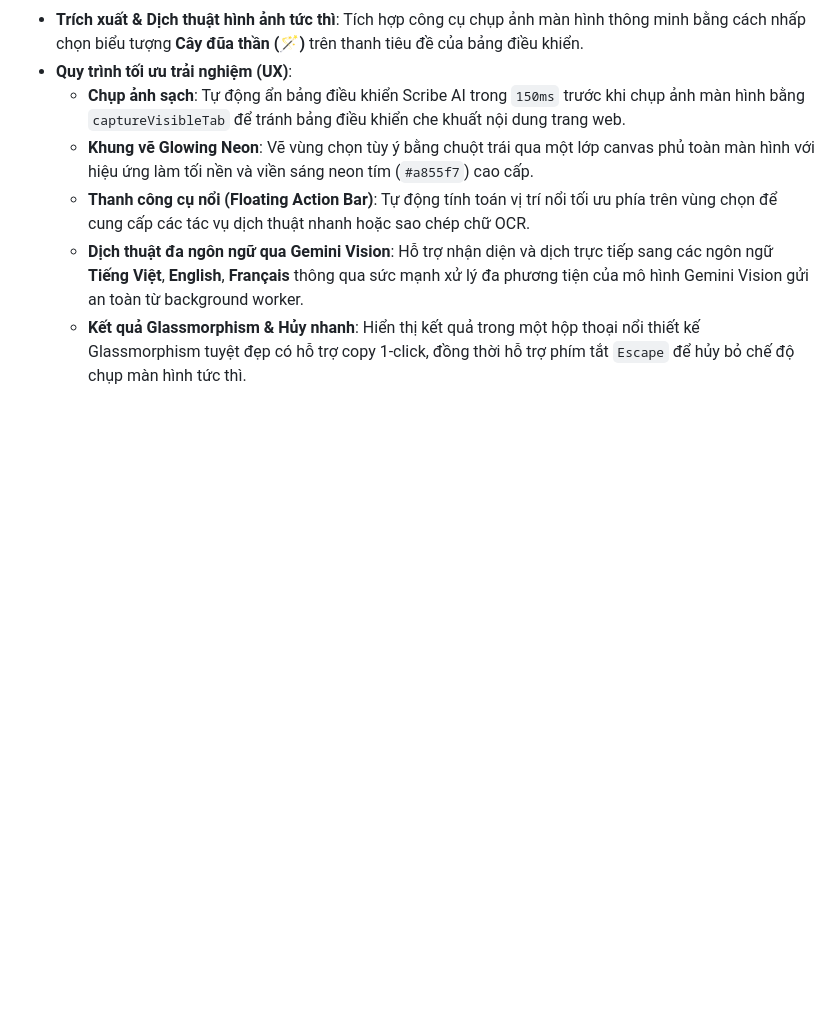
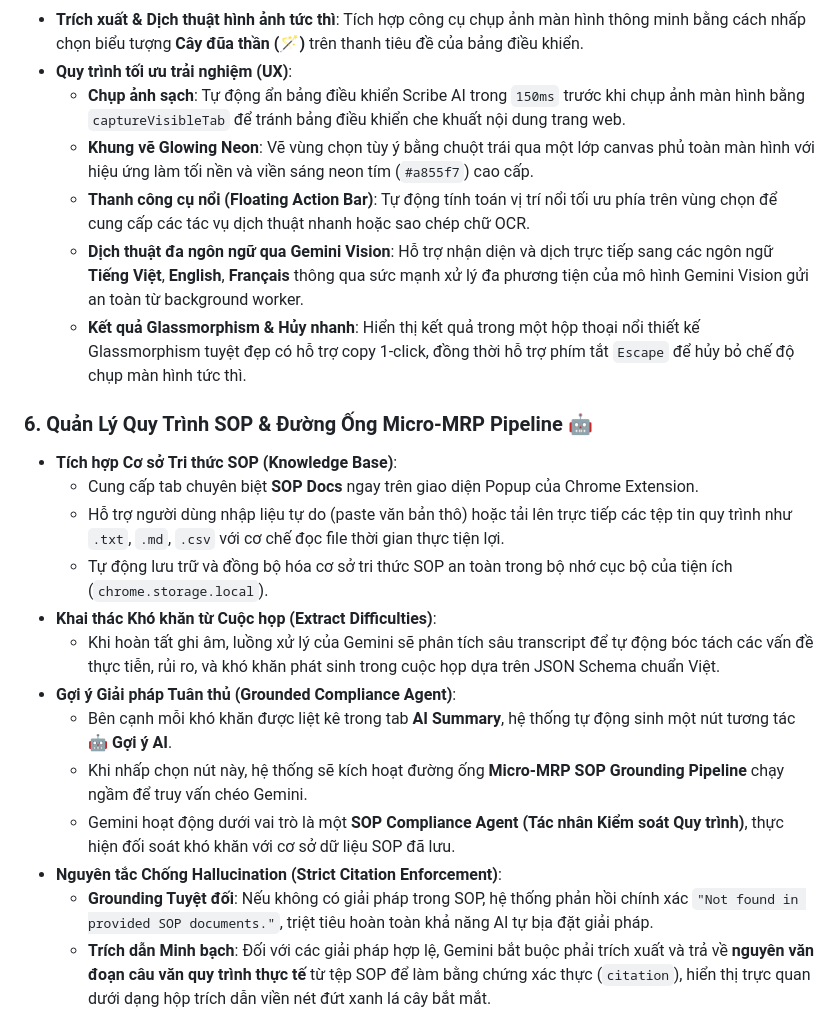
Before and after one commit to Minhle1342/ScribeAI, a Markdown page: README.md, the part around one of its changes. Drawn GitHub-style; blank space fills up the shorter version.

Commit message:
docs: document SOP upload and Micro-MRP citation-grounded AI suggestions features

```diff
--- a/README.md
+++ b/README.md
@@ -110,3 +110,18 @@ Tiện ích đã được nâng cấp mạnh mẽ với các tính năng cốt l
   * **Dịch thuật đa ngôn ngữ qua Gemini Vision**: Hỗ trợ nhận diện và dịch trực tiếp sang các ngôn ngữ **Tiếng Việt**, **English**, **Français** thông qua sức mạnh xử lý đa phương tiện của mô hình Gemini Vision gửi an toàn từ background worker.
   * **Kết quả Glassmorphism & Hủy nhanh**: Hiển thị kết quả trong một hộp thoại nổi thiết kế Glassmorphism tuyệt đẹp có hỗ trợ copy 1-click, đồng thời hỗ trợ phím tắt `Escape` để hủy bỏ chế độ chụp màn hình tức thì.
 
+### 6. Quản Lý Quy Trình SOP & Đường Ống Micro-MRP Pipeline 🤖
+* **Tích hợp Cơ sở Tri thức SOP (Knowledge Base)**:
+  * Cung cấp tab chuyên biệt **SOP Docs** ngay trên giao diện Popup của Chrome Extension.
+  * Hỗ trợ người dùng nhập liệu tự do (paste văn bản thô) hoặc tải lên trực tiếp các tệp tin quy trình như `.txt`, `.md`, `.csv` với cơ chế đọc file thời gian thực tiện lợi.
+  * Tự động lưu trữ và đồng bộ hóa cơ sở tri thức SOP an toàn trong bộ nhớ cục bộ của tiện ích (`chrome.storage.local`).
+* **Khai thác Khó khăn từ Cuộc họp (Extract Difficulties)**:
+  * Khi hoàn tất ghi âm, luồng xử lý của Gemini sẽ phân tích sâu transcript để tự động bóc tách các vấn đề thực tiễn, rủi ro, và khó khăn phát sinh trong cuộc họp dựa trên JSON Schema chuẩn Việt.
+* **Gợi ý Giải pháp Tuân thủ (Grounded Compliance Agent)**:
+  * Bên cạnh mỗi khó khăn được liệt kê trong tab **AI Summary**, hệ thống tự động sinh một nút tương tác **🤖 Gợi ý AI**.
+  * Khi nhấp chọn nút này, hệ thống sẽ kích hoạt đường ống **Micro-MRP SOP Grounding Pipeline** chạy ngầm để truy vấn chéo Gemini.
+  * Gemini hoạt động dưới vai trò là một **SOP Compliance Agent (Tác nhân Kiểm soát Quy trình)**, thực hiện đối soát khó khăn với cơ sở dữ liệu SOP đã lưu.
+* **Nguyên tắc Chống Hallucination (Strict Citation Enforcement)**:
+  * **Grounding Tuyệt đối**: Nếu không có giải pháp trong SOP, hệ thống phản hồi chính xác `"Not found in provided SOP documents."`, triệt tiêu hoàn toàn khả năng AI tự bịa đặt giải pháp.
+  * **Trích dẫn Minh bạch**: Đối với các giải pháp hợp lệ, Gemini bắt buộc phải trích xuất và trả về **nguyên văn đoạn câu văn quy trình thực tế** từ tệp SOP để làm bằng chứng xác thực (`citation`), hiển thị trực quan dưới dạng hộp trích dẫn viền nét đứt xanh lá cây bắt mắt.
+
```
Also changed, not shown: other parts of README.md (+17 -0 lines).
